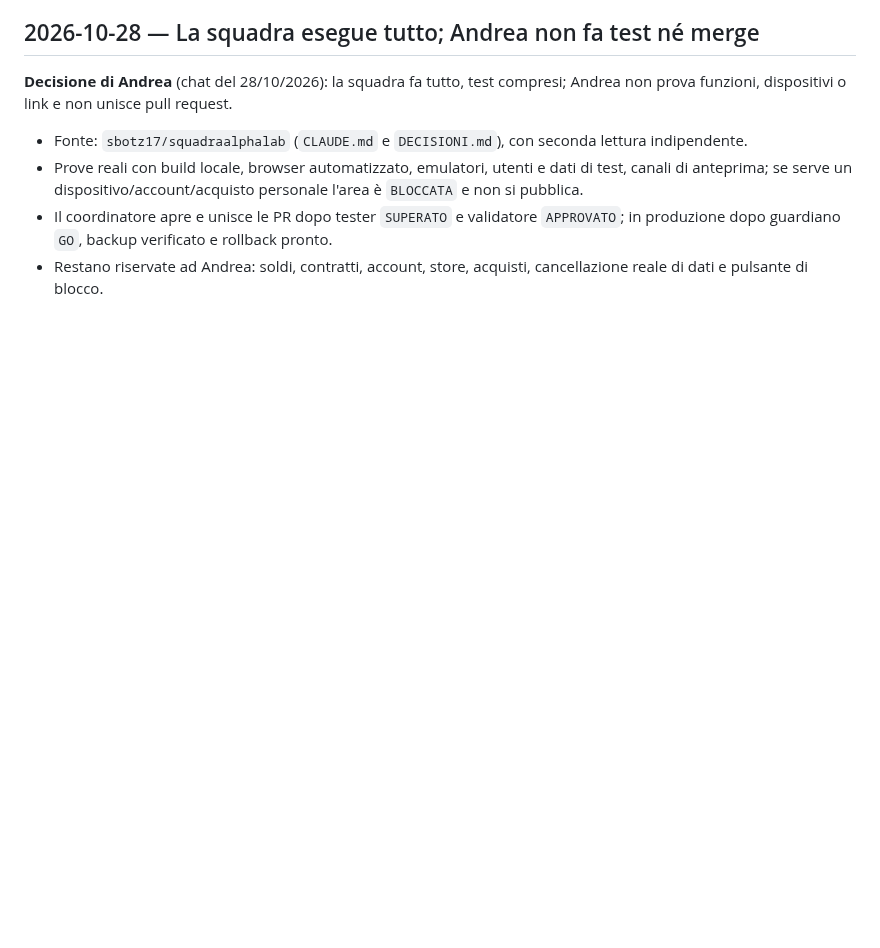
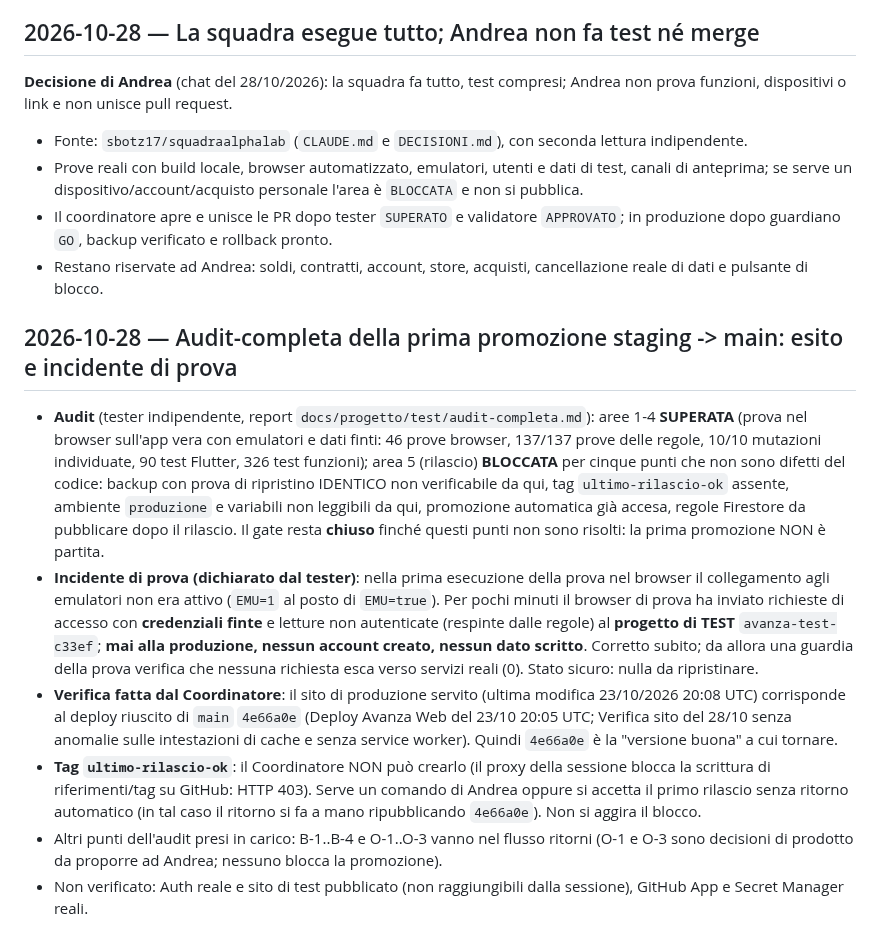
Before and after one commit to sbotz17/avanza, a Markdown page: docs/progetto/registro-decisioni.md, the part around the change. Rendered like a GitHub page; blank space fills up the shorter version.

Commit message:
Audit-completa 28/10: esito e incidente di prova nel registro decisioni

```diff
--- a/docs/progetto/registro-decisioni.md
+++ b/docs/progetto/registro-decisioni.md
@@ -286,3 +286,11 @@ funzioni, dispositivi o link e non unisce pull request.
   guardiano `GO`, backup verificato e rollback pronto.
 - Restano riservate ad Andrea: soldi, contratti, account, store, acquisti, cancellazione reale di dati e
   pulsante di blocco.
+
+## 2026-10-28 — Audit-completa della prima promozione staging -> main: esito e incidente di prova
+- **Audit** (tester indipendente, report `docs/progetto/test/audit-completa.md`): aree 1-4 **SUPERATA** (prova nel browser sull'app vera con emulatori e dati finti: 46 prove browser, 137/137 prove delle regole, 10/10 mutazioni individuate, 90 test Flutter, 326 test funzioni); area 5 (rilascio) **BLOCCATA** per cinque punti che non sono difetti del codice: backup con prova di ripristino IDENTICO non verificabile da qui, tag `ultimo-rilascio-ok` assente, ambiente `produzione` e variabili non leggibili da qui, promozione automatica già accesa, regole Firestore da pubblicare dopo il rilascio. Il gate resta **chiuso** finché questi punti non sono risolti: la prima promozione NON è partita.
+- **Incidente di prova (dichiarato dal tester)**: nella prima esecuzione della prova nel browser il collegamento agli emulatori non era attivo (`EMU=1` al posto di `EMU=true`). Per pochi minuti il browser di prova ha inviato richieste di accesso con **credenziali finte** e letture non autenticate (respinte dalle regole) al **progetto di TEST** `avanza-test-c33ef`; **mai alla produzione, nessun account creato, nessun dato scritto**. Corretto subito; da allora una guardia della prova verifica che nessuna richiesta esca verso servizi reali (0). Stato sicuro: nulla da ripristinare.
+- **Verifica fatta dal Coordinatore**: il sito di produzione servito (ultima modifica 23/10/2026 20:08 UTC) corrisponde al deploy riuscito di `main` `4e66a0e` (Deploy Avanza Web del 23/10 20:05 UTC; Verifica sito del 28/10 senza anomalie sulle intestazioni di cache e senza service worker). Quindi `4e66a0e` è la "versione buona" a cui tornare.
+- **Tag `ultimo-rilascio-ok`**: il Coordinatore NON può crearlo (il proxy della sessione blocca la scrittura di riferimenti/tag su GitHub: HTTP 403). Serve un comando di Andrea oppure si accetta il primo rilascio senza ritorno automatico (in tal caso il ritorno si fa a mano ripubblicando `4e66a0e`). Non si aggira il blocco.
+- Altri punti dell'audit presi in carico: B-1..B-4 e O-1..O-3 vanno nel flusso ritorni (O-1 e O-3 sono decisioni di prodotto da proporre ad Andrea; nessuno blocca la promozione).
+- Non verificato: Auth reale e sito di test pubblicato (non raggiungibili dalla sessione), GitHub App e Secret Manager reali.
```
